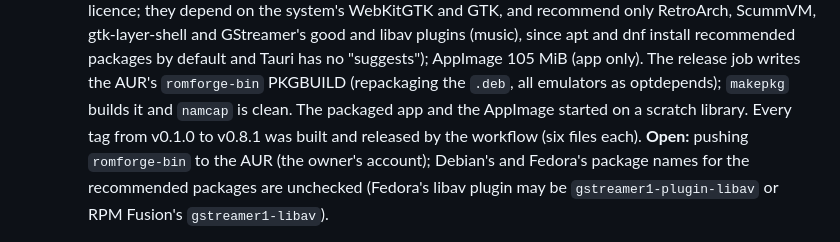
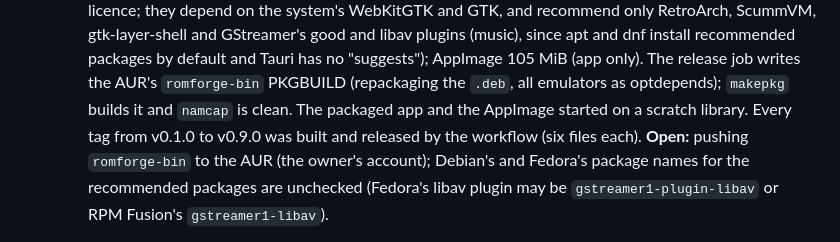
Before and after one commit to asafelobotomy/romforge, a Markdown page: PLAN.md, the part around the change. Drawn GitHub-style.

Commit message:
PLAN: v0.9.0 released by the workflow
Co-Authored-By: Claude Opus 5.5 <noreply@anthropic.com>

```diff
--- a/PLAN.md
+++ b/PLAN.md
@@ -805,7 +805,7 @@ RetroAchievements, Wikipedia, IGDB, HowLongToBeat).
     writes the AUR's `romforge-bin` PKGBUILD (repackaging the `.deb`, all
     emulators as optdepends); `makepkg` builds it and `namcap` is clean.
     The packaged app and the AppImage started on a scratch library.
-    Every tag from v0.1.0 to v0.8.1 was built and released by the
+    Every tag from v0.1.0 to v0.9.0 was built and released by the
     workflow (six files each). **Open:** pushing `romforge-bin` to the AUR
     (the owner's account); Debian's and Fedora's package names for the
     recommended packages are unchecked (Fedora's libav plugin may be
```
